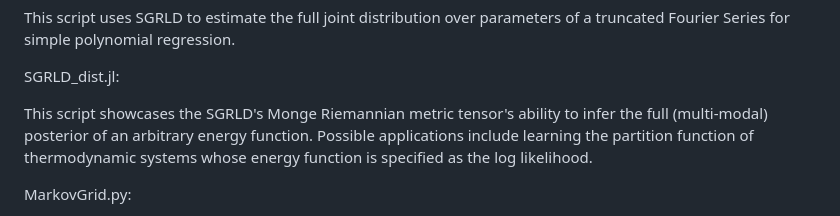
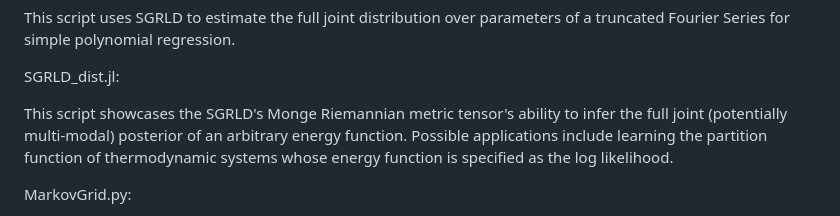
Before and after one commit to ryan-d-graham/InverseProblems, a Markdown page: README.md, the part around the change. Drawn GitHub-style.

```diff
--- a/README.md
+++ b/README.md
@@ -37,7 +37,7 @@ This script uses SGRLD to estimate the full joint distribution over parameters o
 
 SGRLD_dist.jl:
 
-This script showcases the SGRLD's Monge Riemannian metric tensor's ability to infer the full (multi-modal) posterior of an arbitrary energy function.
+This script showcases the SGRLD's Monge Riemannian metric tensor's ability to infer the full joint (potentially multi-modal) posterior of an arbitrary energy function.
 Possible applications include learning the partition function of thermodynamic systems whose energy function is specified as the log likelihood.
 
 MarkovGrid.py:
```
